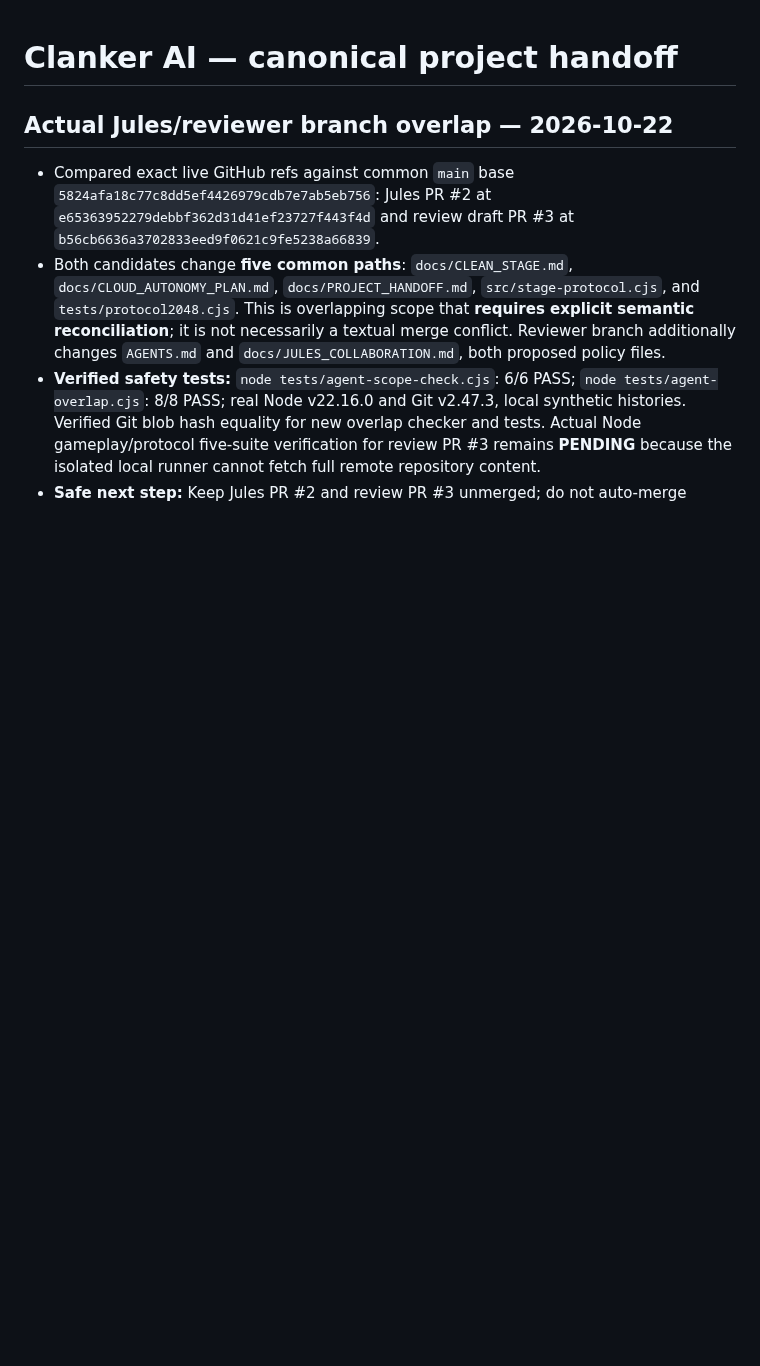
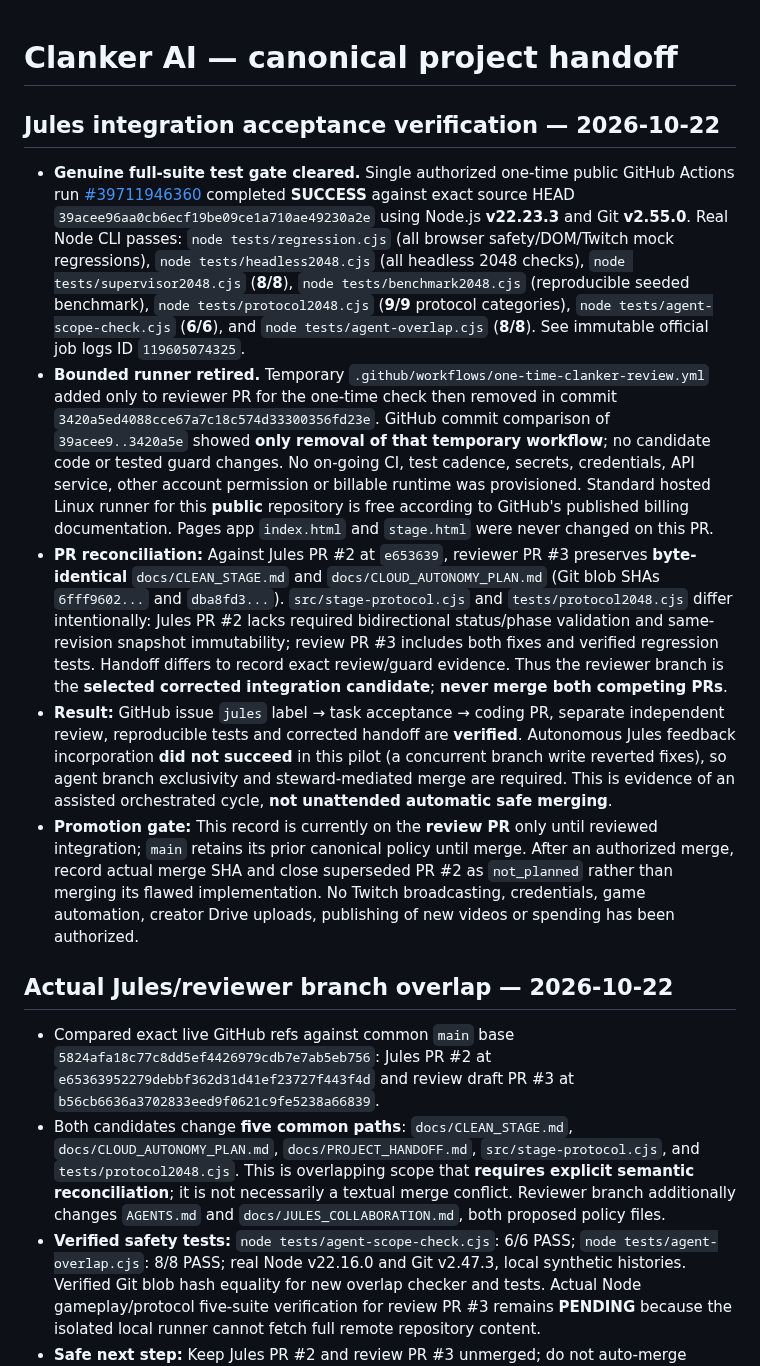
Before and after one commit to dossja88/clanker-live-chat, a Markdown page: docs/PROJECT_HANDOFF.md, the part around the change. Drawn GitHub-style; blank space fills up the shorter version.

Commit message:
Record real Node 7-suite success and final Jules PR reconciliation evidence

```diff
--- a/docs/PROJECT_HANDOFF.md
+++ b/docs/PROJECT_HANDOFF.md
@@ -1,4 +1,13 @@
 # Clanker AI — canonical project handoff
+
+## Jules integration acceptance verification — 2026-10-22
+
+- **Genuine full-suite test gate cleared.** Single authorized one-time public GitHub Actions run [#39711946360](https://github.com/dossja88/clanker-live-chat/actions/runs/39711946360) completed **SUCCESS** against exact source HEAD `39acee96aa0cb6ecf19be09ce1a710ae49230a2e` using Node.js **v22.23.3** and Git **v2.55.0**. Real Node CLI passes: `node tests/regression.cjs` (all browser safety/DOM/Twitch mock regressions), `node tests/headless2048.cjs` (all headless 2048 checks), `node tests/supervisor2048.cjs` (**8/8**), `node tests/benchmark2048.cjs` (reproducible seeded benchmark), `node tests/protocol2048.cjs` (**9/9** protocol categories), `node tests/agent-scope-check.cjs` (**6/6**), and `node tests/agent-overlap.cjs` (**8/8**). See immutable official job logs ID `119605074325`.
+- **Bounded runner retired.** Temporary `.github/workflows/one-time-clanker-review.yml` added only to reviewer PR for the one-time check then removed in commit `3420a5ed4088cce67a7c18c574d33300356fd23e`. GitHub commit comparison of `39acee9..3420a5e` showed **only removal of that temporary workflow**; no candidate code or tested guard changes. No on-going CI, test cadence, secrets, credentials, API service, other account permission or billable runtime was provisioned. Standard hosted Linux runner for this **public** repository is free according to GitHub's published billing documentation. Pages app `index.html` and `stage.html` were never changed on this PR.
+- **PR reconciliation:** Against Jules PR #2 at `e653639`, reviewer PR #3 preserves **byte-identical** `docs/CLEAN_STAGE.md` and `docs/CLOUD_AUTONOMY_PLAN.md` (Git blob SHAs `6fff9602...` and `dba8fd3...`). `src/stage-protocol.cjs` and `tests/protocol2048.cjs` differ intentionally: Jules PR #2 lacks required bidirectional status/phase validation and same-revision snapshot immutability; review PR #3 includes both fixes and verified regression tests. Handoff differs to record exact review/guard evidence. Thus the reviewer branch is the **selected corrected integration candidate**; **never merge both competing PRs**.
+- **Result:** GitHub issue `jules` label → task acceptance → coding PR, separate independent review, reproducible tests and corrected handoff are **verified**. Autonomous Jules feedback incorporation **did not succeed** in this pilot (a concurrent branch write reverted fixes), so agent branch exclusivity and steward-mediated merge are required. This is evidence of an assisted orchestrated cycle, **not unattended automatic safe merging**.
+- **Promotion gate:** This record is currently on the **review PR** only until reviewed integration; `main` retains its prior canonical policy until merge. After an authorized merge, record actual merge SHA and close superseded PR #2 as `not_planned` rather than merging its flawed implementation. No Twitch broadcasting, credentials, game automation, creator Drive uploads, publishing of new videos or spending has been authorized.
+
 
 ## Actual Jules/reviewer branch overlap — 2026-10-22
 
```
